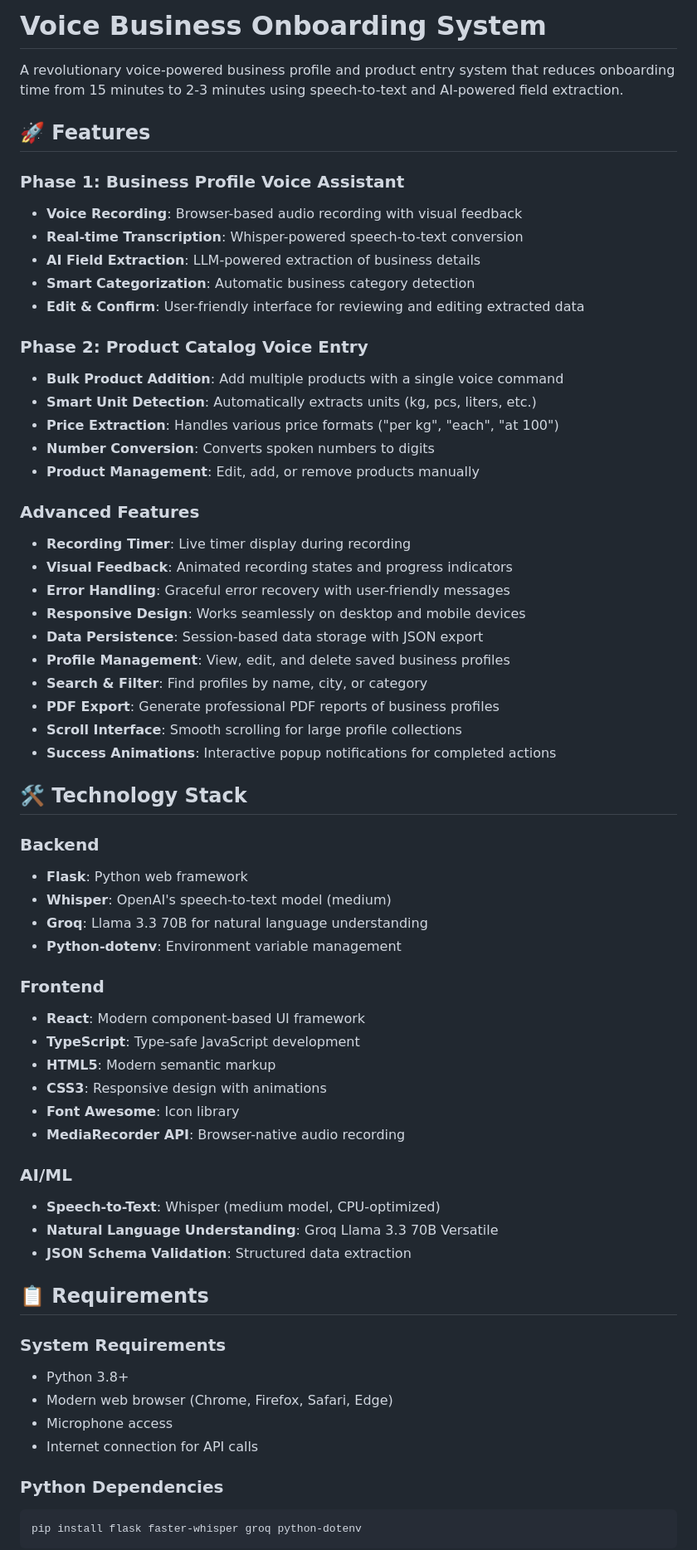
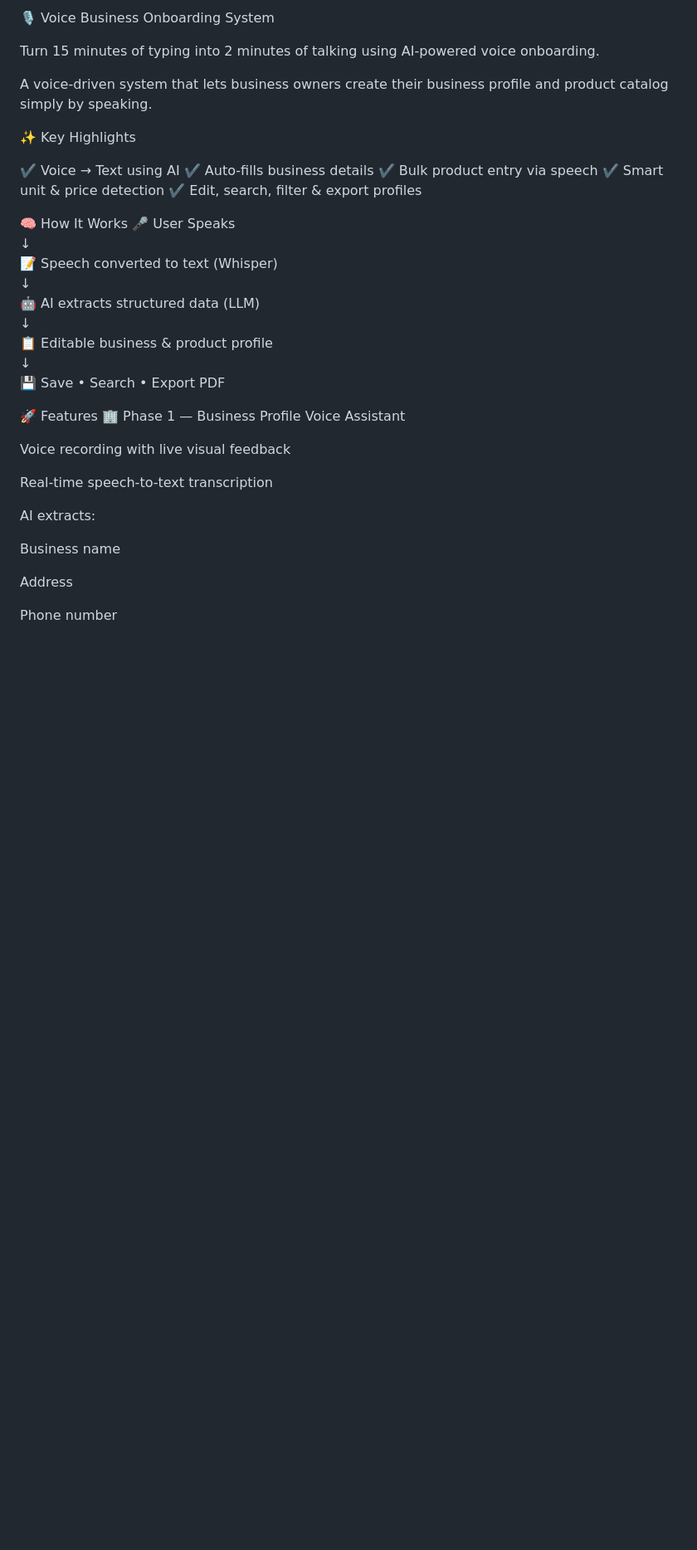
Before and after one commit to tarunmehrda/ai-stt, a Markdown page: README.md, the part around one of its changes. Shown at 83% size. GitHub-like rendering; blank space fills up the shorter version.

````diff
--- a/README.md
+++ b/README.md
@@ -1,66 +1,40 @@
-# Voice Business Onboarding System
+🎙️ Voice Business Onboarding System
 
-A revolutionary voice-powered business profile and product entry system that reduces onboarding time from 15 minutes to 2-3 minutes using speech-to-text and AI-powered field extraction.
+Turn 15 minutes of typing into 2 minutes of talking using AI-powered voice onboarding.
 
-## 🚀 Features
+A voice-driven system that lets business owners create their business profile and product catalog simply by speaking.
 
-### Phase 1: Business Profile Voice Assistant
-- **Voice Recording**: Browser-based audio recording with visual feedback
-- **Real-time Transcription**: Whisper-powered speech-to-text conversion
-- **AI Field Extraction**: LLM-powered extraction of business details
-- **Smart Categorization**: Automatic business category detection
-- **Edit & Confirm**: User-friendly interface for reviewing and editing extracted data
+✨ Key Highlights
 
-### Phase 2: Product Catalog Voice Entry
-- **Bulk Product Addition**: Add multiple products with a single voice command
-- **Smart Unit Detection**: Automatically extracts units (kg, pcs, liters, etc.)
-- **Price Extraction**: Handles various price formats ("per kg", "each", "at 100")
-- **Number Conversion**: Converts spoken numbers to digits
-- **Product Management**: Edit, add, or remove products manually
+✔️ Voice → Text using AI
+✔️ Auto-fills business details
+✔️ Bulk product entry via speech
+✔️ Smart unit & price detection
+✔️ Edit, search, filter & export profiles
 
-### Advanced Features
-- **Recording Timer**: Live timer display during recording
-- **Visual Feedback**: Animated recording states and progress indicators
-- **Error Handling**: Graceful error recovery with user-friendly messages
-- **Responsive Design**: Works seamlessly on desktop and mobile devices
-- **Data Persistence**: Session-based data storage with JSON export
-- **Profile Management**: View, edit, and delete saved business profiles
-- **Search & Filter**: Find profiles by name, city, or category
-- **PDF Export**: Generate professional PDF reports of business profiles
-- **Scroll Interface**: Smooth scrolling for large profile collections
-- **Success Animations**: Interactive popup notifications for completed actions
+🧠 How It Works
+🎤 User Speaks
+   ↓
+📝 Speech converted to text (Whisper)
+   ↓
+🤖 AI extracts structured data (LLM)
+   ↓
+📋 Editable business & product profile
+   ↓
+💾 Save • Search • Export PDF
 
-## 🛠 Technology Stack
+🚀 Features
+🏢 Phase 1 — Business Profile Voice Assistant
 
-### Backend
-- **Flask**: Python web framework
-- **Whisper**: OpenAI's speech-to-text model (medium)
-- **Groq**: Llama 3.3 70B for natural language understanding
-- **Python-dotenv**: Environment variable management
+Voice recording with live visual feedback
 
-### Frontend
-- **React**: Modern component-based UI framework
-- **TypeScript**: Type-safe JavaScript development
-- **HTML5**: Modern semantic markup
-- **CSS3**: Responsive design with animations
-- **Font Awesome**: Icon library
-- **MediaRecorder API**: Browser-native audio recording
+Real-time speech-to-text transcription
 
-### AI/ML
-- **Speech-to-Text**: Whisper (medium model, CPU-optimized)
-- **Natural Language Understanding**: Groq Llama 3.3 70B Versatile
-- **JSON Schema Validation**: Structured data extraction
+AI extracts:
 
-## 📋 Requirements
+Business name
 
-### System Requirements
-- Python 3.8+
-- Modern web browser (Chrome, Firefox, Safari, Edge)
-- Microphone access
-- Internet connection for API calls
+Address
 
-### Python Dependencies
-```bash
-pip install flask faster-whisper groq python-dotenv
-```
+Phone number
 
````
Also changed, not shown: other parts of README.md (+109 -180 lines).
